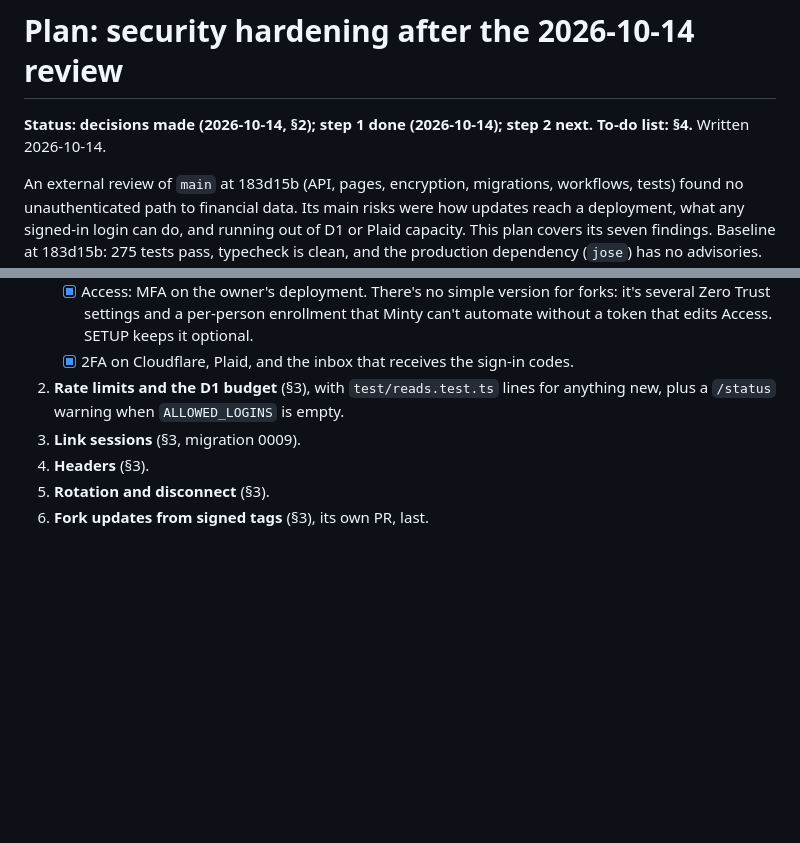
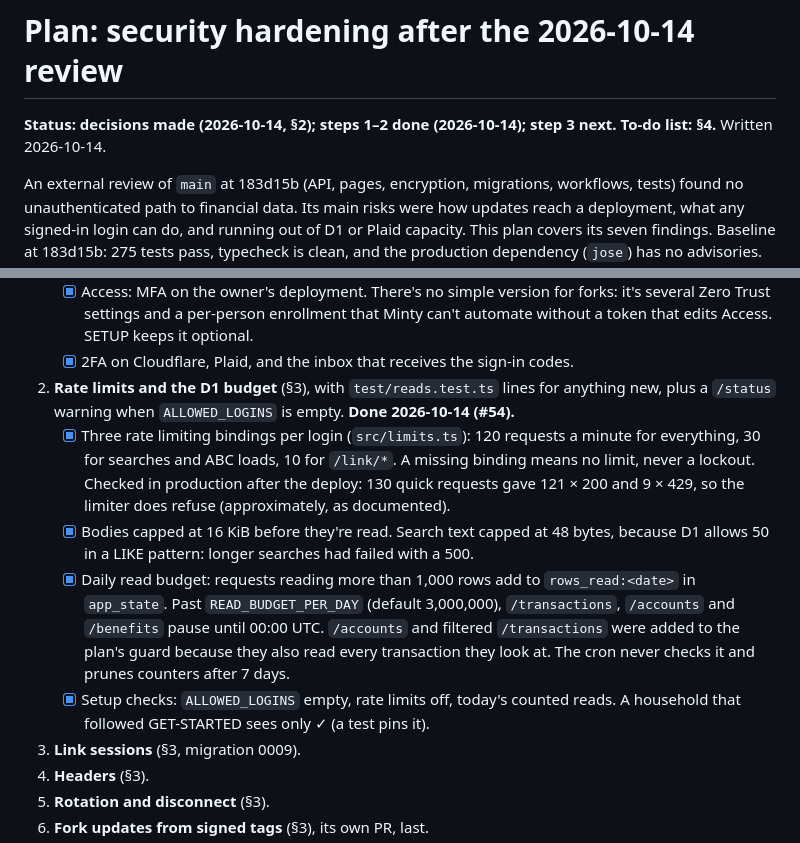
Before and after one commit to rg-code/minty, a Markdown page: docs/security-plan.md, 2 parts joined by grey strips. GitHub-like rendering; blank space fills up the shorter version.

```diff
--- a/docs/security-plan.md
+++ b/docs/security-plan.md
@@ -1,6 +1,6 @@
 # Plan: security hardening after the 2026-10-14 review
 
-**Status: decisions made (2026-10-14, §2); step 1 done (2026-10-14); step 2 next. To-do list: §4.** Written 2026-10-14.
+**Status: decisions made (2026-10-14, §2); steps 1–2 done (2026-10-14); step 3 next. To-do list: §4.** Written 2026-10-14.
 
 An external review of `main` at 183d15b (API, pages, encryption, migrations, workflows, tests)
 found no unauthenticated path to financial data. Its main risks were how updates reach a
@@ -126,7 +126,20 @@ the pinned key.
          without a token that edits Access. SETUP keeps it optional.
    - [x] 2FA on Cloudflare, Plaid, and the inbox that receives the sign-in codes.
 2. **Rate limits and the D1 budget** (§3), with `test/reads.test.ts` lines for anything new,
-   plus a `/status` warning when `ALLOWED_LOGINS` is empty.
+   plus a `/status` warning when `ALLOWED_LOGINS` is empty. **Done 2026-10-14 (#54).**
+   - [x] Three rate limiting bindings per login (`src/limits.ts`): 120 requests a minute for
+         everything, 30 for searches and ABC loads, 10 for `/link/*`. A missing binding means no
+         limit, never a lockout. Checked in production after the deploy: 130 quick requests gave
+         121 × 200 and 9 × 429, so the limiter does refuse (approximately, as documented).
+   - [x] Bodies capped at 16 KiB before they're read. Search text capped at 48 bytes, because D1
+         allows 50 in a LIKE pattern: longer searches had failed with a 500.
+   - [x] Daily read budget: requests reading more than 1,000 rows add to `rows_read:<date>` in
+         `app_state`. Past `READ_BUDGET_PER_DAY` (default 3,000,000), `/transactions`, `/accounts`
+         and `/benefits` pause until 00:00 UTC. `/accounts` and filtered `/transactions` were
+         added to the plan's guard because they also read every transaction they look at. The
+         cron never checks it and prunes counters after 7 days.
+   - [x] Setup checks: `ALLOWED_LOGINS` empty, rate limits off, today's counted reads. A
+         household that followed GET-STARTED sees only ✓ (a test pins it).
 3. **Link sessions** (§3, migration 0009).
 4. **Headers** (§3).
 5. **Rotation and disconnect** (§3).
```
Also changed, not shown: docs/STATUS.md (+8 -5 lines).
